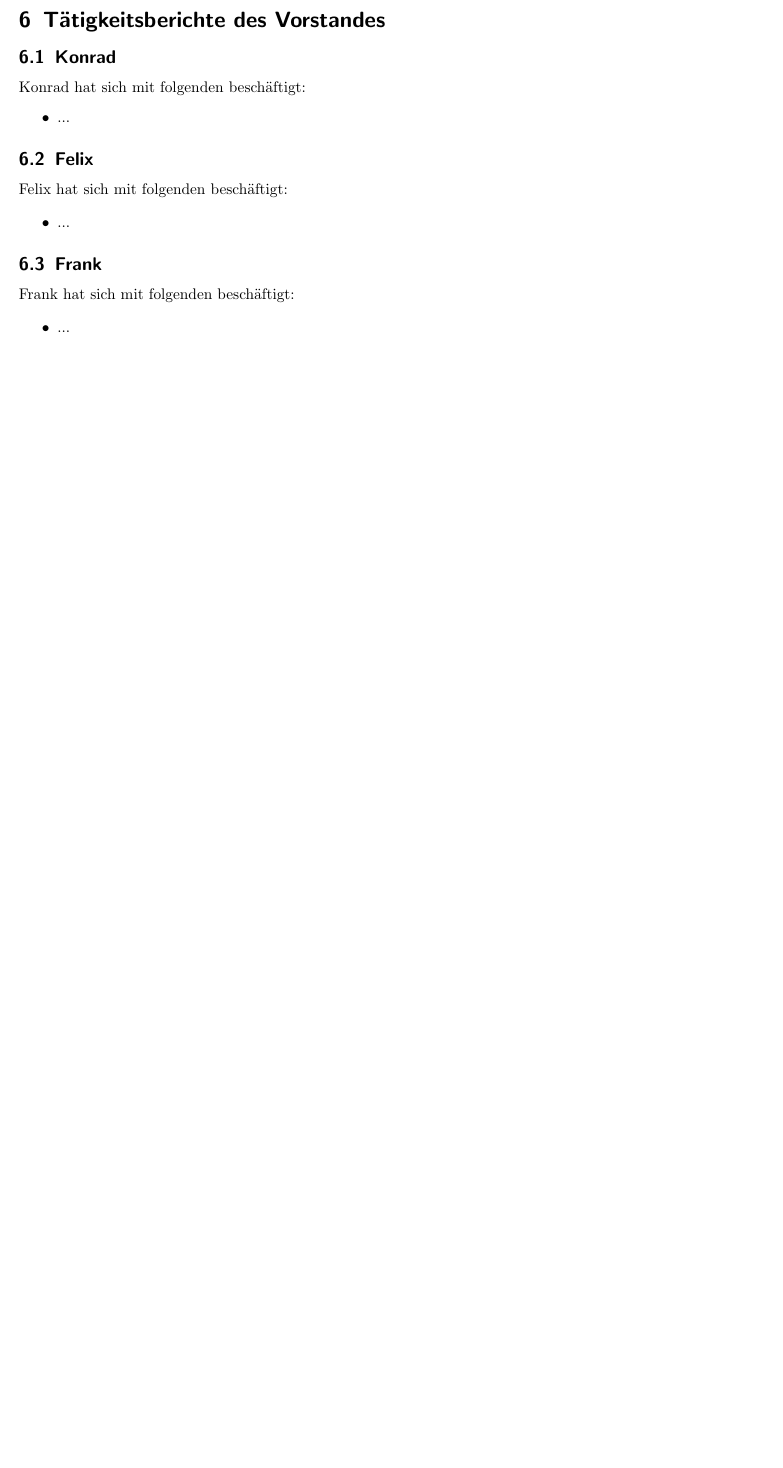
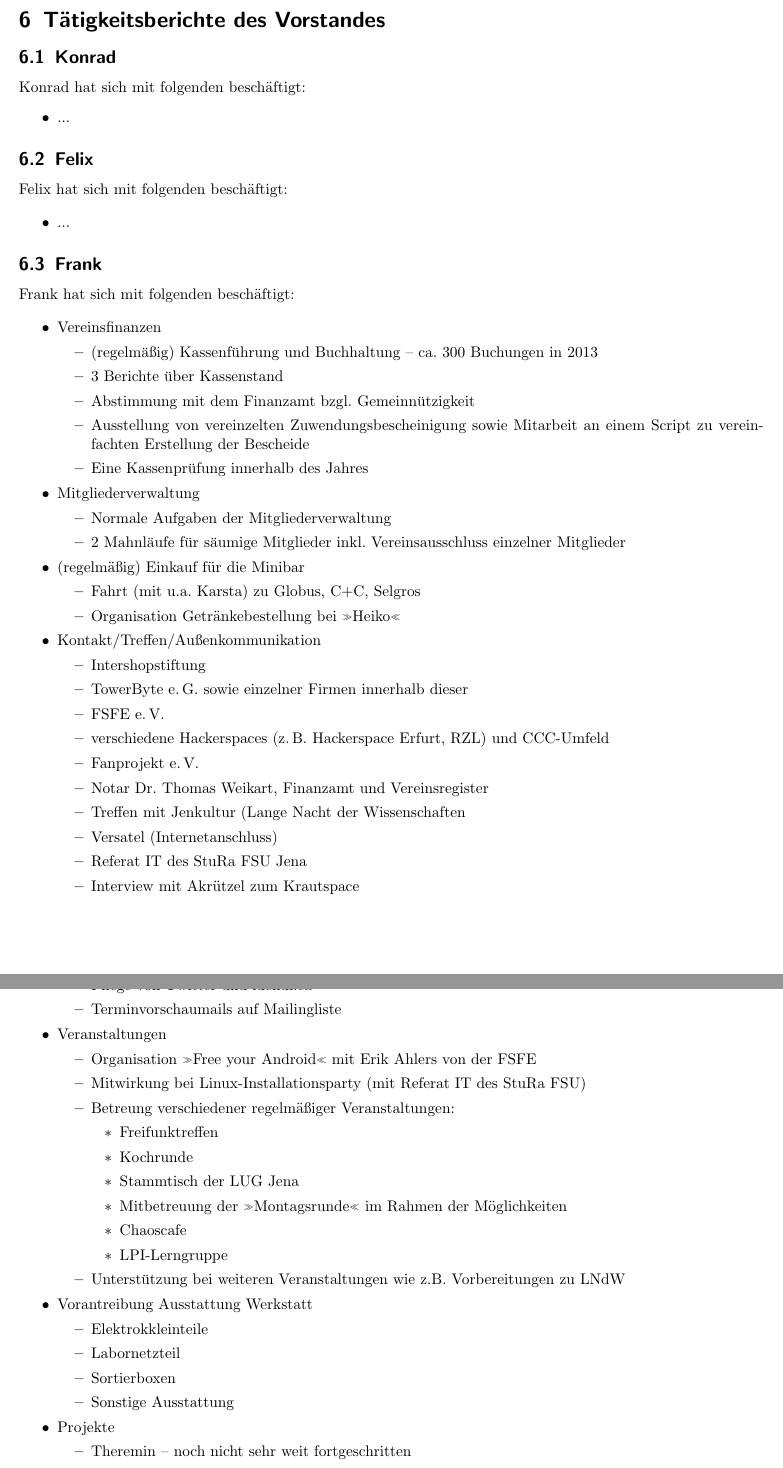
Before and after one commit to frlan/dokumente, a LaTeX document (Protokolle/Aktivitäten/Rechenschaftsbericht-2013.tex): part of page 7 of 7 before the commit and two parts of pages 7 and 8 of 8 after it, the two joined at a grey line, cut so that both start at the same text, the shorter picture padded with empty space. Compiled offline with pdfLaTeX.

Commit message:
Mal eine grobe Übersicht über Franks Tätigkeiten im letzten Jahr eingeworfen

```diff
--- a/Protokolle/Aktivitäten/Rechenschaftsbericht-2013.tex
+++ b/Protokolle/Aktivitäten/Rechenschaftsbericht-2013.tex
@@ -366,4 +366,66 @@ Felix hat sich mit folgenden beschäftigt:
 Frank hat sich mit folgenden beschäftigt:
 
 \begin{itemize}
-	\item ...
+	\item Vereinsfinanzen
+		\begin{itemize}
+			\item (regelmäßig) Kassenführung und Buchhaltung --
+				  ca. 300 Buchungen in 2013
+			\item 3 Berichte über Kassenstand
+			\item Abstimmung mit dem Finanzamt bzgl. Gemeinnützigkeit
+			\item Ausstellung von vereinzelten Zuwendungsbescheinigung
+				  sowie Mitarbeit an einem Script zu vereinfachten
+				  Erstellung der Bescheide
+			\item Eine Kassenprüfung innerhalb des Jahres
+		\end{itemize}
+	\item Mitgliederverwaltung
+		\begin{itemize}
+			\item Normale Aufgaben der Mitgliederverwaltung
+			\item 2 Mahnläufe für säumige Mitglieder inkl.
+				  Vereinsausschluss einzelner Mitglieder
+		\end{itemize}
+	\item (regelmäßig) Einkauf für die Minibar
+		\begin{itemize}
+			\item Fahrt (mit u.a. Karsta) zu Globus, C+C, Selgros
+			\item Organisation Getränkebestellung bei »Heiko«
+		\end{itemize}
+	\item Kontakt/Treffen/Außenkommunikation
+		\begin{itemize}
+			\item Intershopstiftung
+			\item TowerByte e.\,G. sowie einzelner Firmen innerhalb dieser
+			\item FSFE e.\,V.
+			\item verschiedene Hackerspaces (z.\,B. Hackerspace Erfurt, RZL) und CCC-Umfeld
+			\item Fanprojekt e.\,V.
+			\item Notar Dr. Thomas Weikart, Finanzamt und Vereinsregister
+			\item Treffen mit Jenkultur (Lange Nacht der Wissenschaften
+			\item Versatel (Internetanschluss)
+			\item Referat IT des StuRa FSU Jena
+			\item Interview mit Akrützel zum Krautspace
+			\item Pflege von Twitter und idendi.ca\footnote{Bis zur Umstellung auf neue Software}
+			\item Terminvorschaumails auf Mailingliste
+		\end{itemize}
+	\item Veranstaltungen
+		\begin{itemize}
+			\item Organisation »Free your Android« mit Erik Ahlers von der FSFE
+			\item Mitwirkung bei Linux-Installationsparty (mit Referat IT des StuRa FSU)
+			\item Betreung verschiedener regelmäßiger Veranstaltungen:
+				\begin{itemize}
+					\item Freifunktreffen
+					\item Kochrunde
+					\item Stammtisch der LUG Jena
+					\item Mitbetreuung der »Montagsrunde« im Rahmen der Möglichkeiten
+					\item Chaoscafe
+					\item LPI-Lerngruppe
+				\end{itemize}
+			\item Unterstützung bei weiteren Veranstaltungen wie z.B. Vorbereitungen zu LNdW
+		\end{itemize}
+	\item Vorantreibung Ausstattung Werkstatt
+		\begin{itemize}
+			\item Elektrokkleinteile
+			\item Labornetzteil
+			\item Sortierboxen
+			\item Sonstige Ausstattung
+		\end{itemize}
+	\item Projekte
+		\begin{itemize}
+			\item Theremin -- noch nicht sehr weit fortgeschritten
+			\item Unterstützung u.a. von »Termintool«, Prosady-Anmeldeskript
```
Also changed, not shown: Protokolle/Aktivitäten/Rechenschaftsbericht-2013.tex (6 more changed lines).
